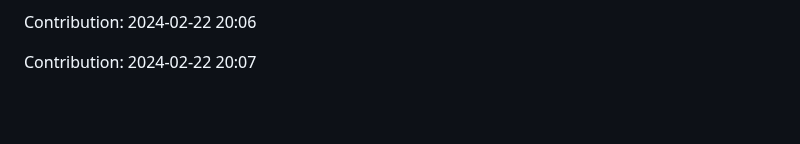
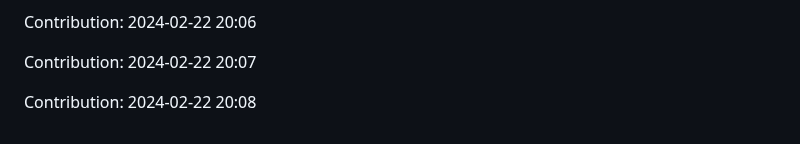
Before and after one commit to pariharkamal9829/Fronted-mentor-Projects, a Markdown page: README.md, the part around the change. Rendered like a GitHub page; blank space fills up the shorter version.

Commit message:
"Contribution: 2024-02-22 20:08"

```diff
--- a/README.md
+++ b/README.md
@@ -200,3 +200,5 @@ Contribution: 2024-02-22 20:05
 Contribution: 2024-02-22 20:06
 
 Contribution: 2024-02-22 20:07
+
+Contribution: 2024-02-22 20:08
```
